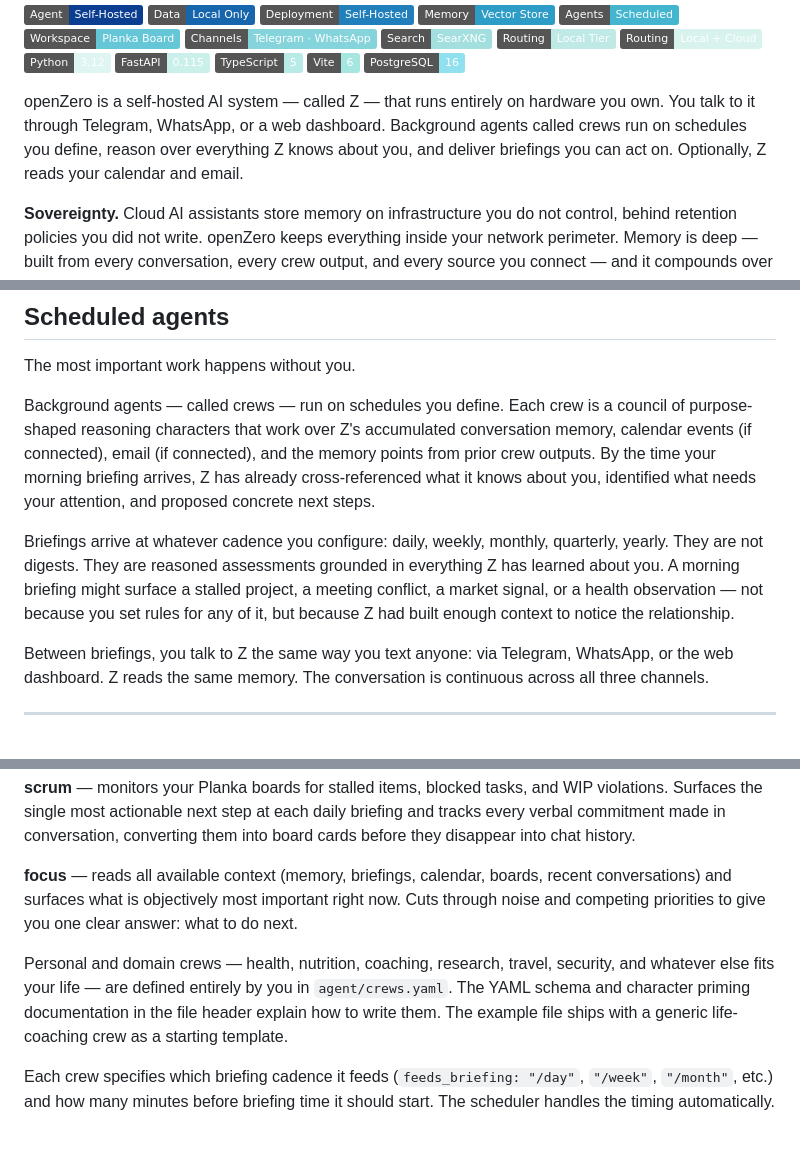
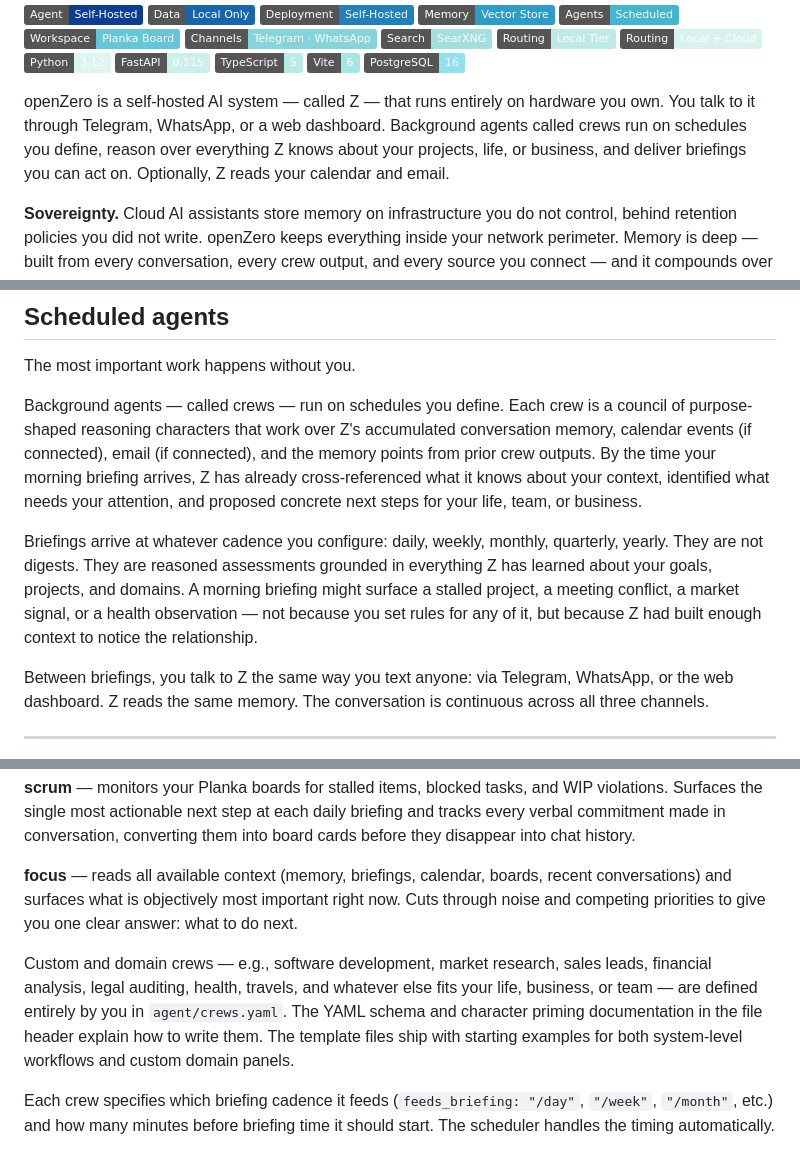
Before and after one commit to niklasbrandt/openzero, a Markdown page: README.md, 3 parts joined by grey strips. Rendered like a GitHub page; badges without logos.

Commit message:
docs: generalize README examples to balance personal and business use cases

```diff
--- a/README.md
+++ b/README.md
@@ -16,7 +16,7 @@
 [![Vite](https://img.shields.io/badge/Vite-6-A5E6E0?logo=vite&logoColor=white)](https://vitejs.dev/)
 [![PostgreSQL](https://img.shields.io/badge/PostgreSQL-16-90E0EF?logo=postgresql&logoColor=white)](https://www.postgresql.org/)
 
-openZero is a self-hosted AI system — called Z — that runs entirely on hardware you own. You talk to it through Telegram, WhatsApp, or a web dashboard. Background agents called crews run on schedules you define, reason over everything Z knows about you, and deliver briefings you can act on. Optionally, Z reads your calendar and email.
+openZero is a self-hosted AI system — called Z — that runs entirely on hardware you own. You talk to it through Telegram, WhatsApp, or a web dashboard. Background agents called crews run on schedules you define, reason over everything Z knows about your projects, life, or business, and deliver briefings you can act on. Optionally, Z reads your calendar and email.
 
 **Sovereignty.** Cloud AI assistants store memory on infrastructure you do not control, behind retention policies you did not write. openZero keeps everything inside your network perimeter. Memory is deep — built from every conversation, every crew output, and every source you connect — and it compounds over time.
 
@@ -30,9 +30,9 @@ openZero is a self-hosted AI system — called Z — that runs entirely on hardw
 
 The most important work happens without you.
 
-Background agents — called crews — run on schedules you define. Each crew is a council of purpose-shaped reasoning characters that work over Z's accumulated conversation memory, calendar events (if connected), email (if connected), and the memory points from prior crew outputs. By the time your morning briefing arrives, Z has already cross-referenced what it knows about you, identified what needs your attention, and proposed concrete next steps.
+Background agents — called crews — run on schedules you define. Each crew is a council of purpose-shaped reasoning characters that work over Z's accumulated conversation memory, calendar events (if connected), email (if connected), and the memory points from prior crew outputs. By the time your morning briefing arrives, Z has already cross-referenced what it knows about your context, identified what needs your attention, and proposed concrete next steps for your life, team, or business.
 
-Briefings arrive at whatever cadence you configure: daily, weekly, monthly, quarterly, yearly. They are not digests. They are reasoned assessments grounded in everything Z has learned about you. A morning briefing might surface a stalled project, a meeting conflict, a market signal, or a health observation — not because you set rules for any of it, but because Z had built enough context to notice the relationship.
+Briefings arrive at whatever cadence you configure: daily, weekly, monthly, quarterly, yearly. They are not digests. They are reasoned assessments grounded in everything Z has learned about your goals, projects, and domains. A morning briefing might surface a stalled project, a meeting conflict, a market signal, or a health observation — not because you set rules for any of it, but because Z had built enough context to notice the relationship.
 
 Between briefings, you talk to Z the same way you text anyone: via Telegram, WhatsApp, or the web dashboard. Z reads the same memory. The conversation is continuous across all three channels.
 
@@ -229,7 +229,7 @@ The shipped example includes two system-level crews:
 
 **focus** — reads all available context (memory, briefings, calendar, boards, recent conversations) and surfaces what is objectively most important right now. Cuts through noise and competing priorities to give you one clear answer: what to do next.
 
-Personal and domain crews — health, nutrition, coaching, research, travel, security, and whatever else fits your life — are defined entirely by you in `agent/crews.yaml`. The YAML schema and character priming documentation in the file header explain how to write them. The example file ships with a generic life-coaching crew as a starting template.
+Custom and domain crews — e.g., software development, market research, sales leads, financial analysis, legal auditing, health, travels, and whatever else fits your life, business, or team — are defined entirely by you in `agent/crews.yaml`. The YAML schema and character priming documentation in the file header explain how to write them. The template files ship with starting examples for both system-level workflows and custom domain panels.
 
 Each crew specifies which briefing cadence it feeds (`feeds_briefing: "/day"`, `"/week"`, `"/month"`, etc.) and how many minutes before briefing time it should start. The scheduler handles the timing automatically.
 
```
